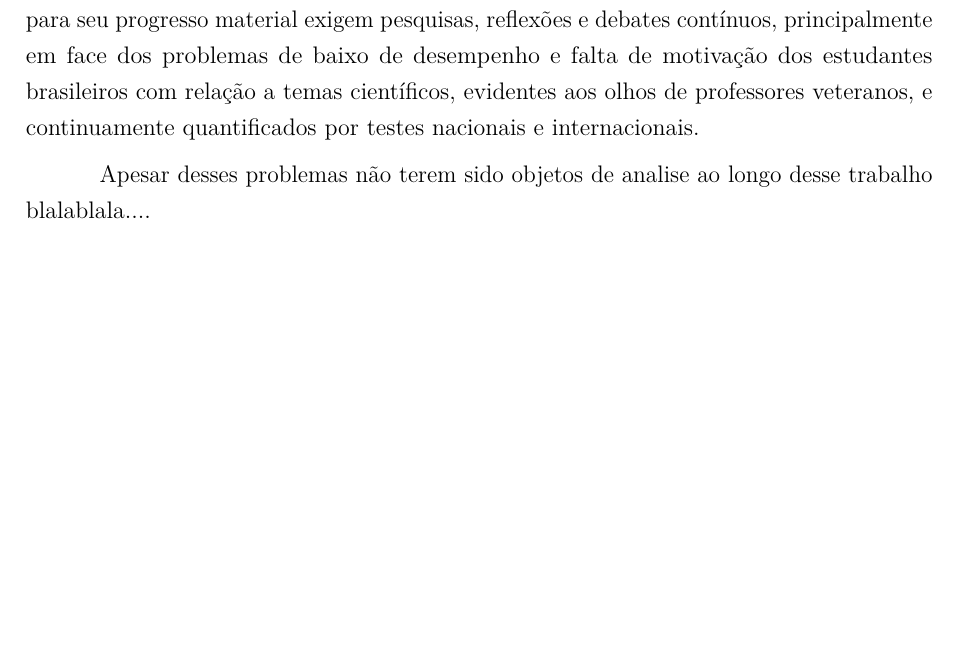
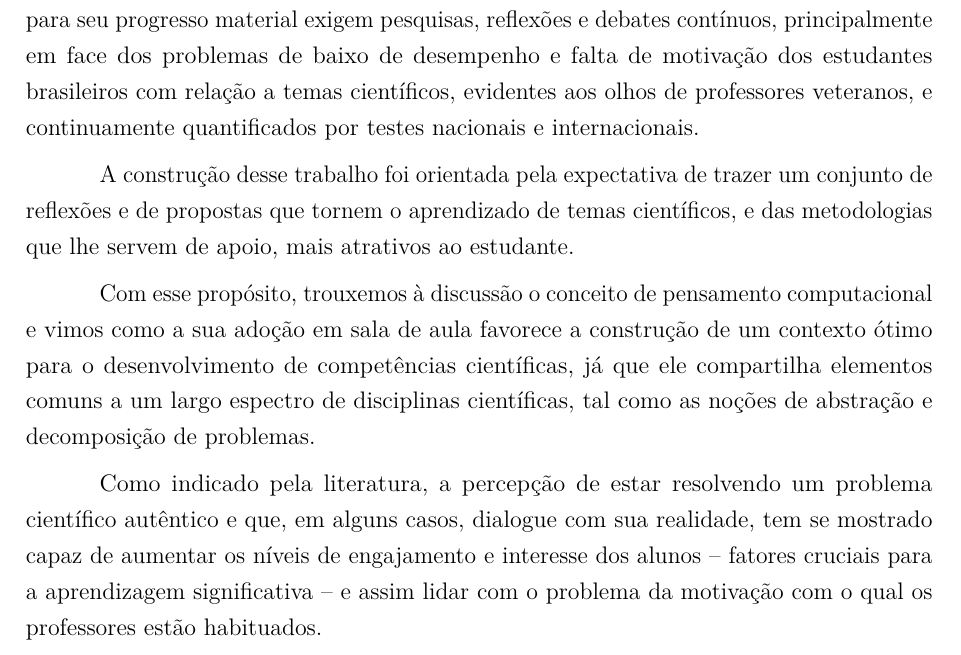
Before and after one commit to helloncanella/monografia, a LaTeX thesis (latex/principal.tex, which reads latex/elementos-textuais/conclusao.tex): part of page 55 of 58, cut so that both start at the same text, the shorter picture padded with empty space. Compiled offline with pdfLaTeX.

Commit message:
progresso

```diff
--- a/latex/elementos-textuais/conclusao.tex
+++ b/latex/elementos-textuais/conclusao.tex
@@ -10,5 +10,42 @@ A pesquisa necessária para o desenvolvimento deste trabalho, tanto quanto a sua
 
 A relevância do tema para formação educacional da sociedade e, em última análise, para seu progresso material exigem pesquisas, reflexões e debates contínuos, principalmente em face dos problemas de baixo de desempenho e falta de motivação dos estudantes brasileiros com relação a temas científicos, evidentes aos olhos de professores veteranos, e continuamente quantificados por testes nacionais e internacionais.
 
+A construção desse trabalho foi orientada pela expectativa de trazer um conjunto de reflexões e de propostas que tornem o aprendizado de temas científicos, e das metodologias que lhe servem de apoio, mais atrativos ao estudante.
 
-Apesar desses problemas não terem sido objetos de analise ao longo desse trabalho blalablala....
+Com esse propósito, trouxemos à discussão o conceito de pensamento computacional e vimos como a sua adoção em sala de aula favorece a construção de um contexto ótimo para o desenvolvimento de competências científicas, já que ele compartilha elementos comuns a um largo espectro de disciplinas científicas, tal como as noções de abstração e decomposição de problemas.
+
+Como indicado pela literatura, a percepção de estar resolvendo um problema científico autêntico e que, em alguns casos, dialogue com sua realidade, tem se mostrado capaz de aumentar os níveis de engajamento e interesse dos alunos -- fatores cruciais para a aprendizagem significativa -- e assim lidar com o problema da motivação com o qual os professores estão habituados.
+
+
+
+
+
+% Neste trabalho pudemos discutir alguns
+
+
+
+% Apesar de olhar
+
+% Apesar desses problemas não terem sido objetos de analise ao longo desse trabalho blalablala....
+
+
+% Roteiro de consêquencias
+
+
+% - excelente contexto para o desenvolvimento de competências científicas, já que compartilha elementos comuns com disciplinas científicas tais compo a noção de abstração e decomposição de problemas
+
+% - problemas matemáticos são excelente domínios para aplicação do pensamento computacional
+
+% - o uso do computador que agrega diversidade e flexibilidades nas abordagens para tratar problemas.
+
+% -  sensação de estar resolvendo um problema autêntico com realaplicabilidade e, em muitos casos, inserido na realidade do qual fazem parte, produzaumentos sensíveis dos níveis de engajamento
+
+% - o uso do computador permite que alunos resolvam problemas cientítificos autênticos o que colabora para o ganho de relevancia de ciencieas ao seus olhos, o que aumenta atratividade das disciplinas cientificas
+
+% - familirizar os alunos com a noção de modelo, co entidade representativa, que antes de oferecer verdades absolutos, como tentam fazer acreditar os professores, é capaz de oferecer apenas algumas respostas.
+
+% - estimula a inversão  dos alunos com a tecnologia, marcada apenas pelo seu consumo  e não pela sua produção.
+
+% - NOTA: descrever a relação entre alunos treinados por atividades relaciona
+
+% - substitui uma relação carecterizada pela reprodução autmata
```
Also changed, not shown: 3 other files.
